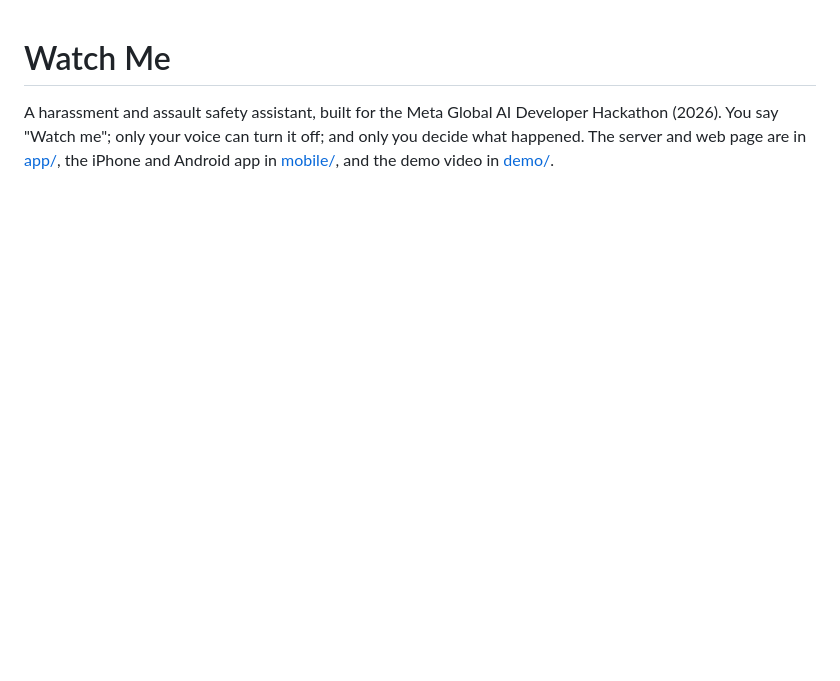
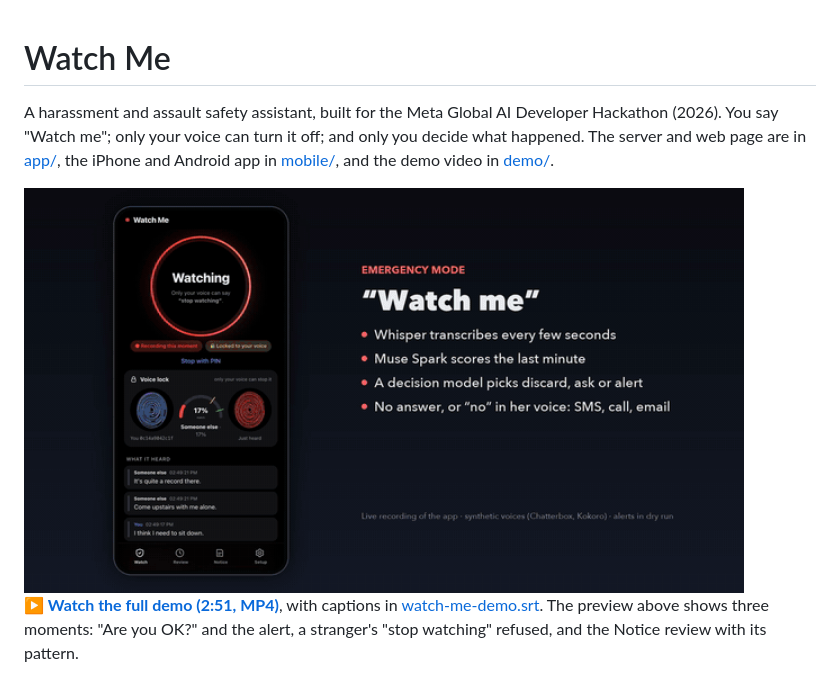
Before and after one commit to hyper07/meta-hackathon-2026, a Markdown page: README.md, the part around the change. GitHub-like rendering; pictures changed too: demo/watch-me-preview.gif (added); blank space fills up the shorter version.

Commit message:
README: animated demo preview and a link to the full video

```diff
--- a/README.md
+++ b/README.md
@@ -1,6 +1,12 @@
 # Watch Me
 
 A harassment and assault safety assistant, built for the Meta Global AI Developer Hackathon (2026). You say "Watch me"; only your voice can turn it off; and only you decide what happened. The server and web page are in [app/](app/README.md), the iPhone and Android app in [mobile/](mobile/README.md), and the demo video in [demo/](demo/).
+
+<a href="https://github.com/hyper07/meta-hackathon-2026/raw/main/demo/watch-me-demo.mp4">
+  <img src="demo/watch-me-preview.gif" width="720" alt="Watch Me demo preview: Are you OK? and the alert, a stranger's stop watching refused, and the Notice review with patterns">
+</a>
+
+**▶ [Watch the full demo (2:51, MP4)](https://github.com/hyper07/meta-hackathon-2026/raw/main/demo/watch-me-demo.mp4)**, with captions in [watch-me-demo.srt](demo/watch-me-demo.srt). The preview above shows three moments: "Are you OK?" and the alert, a stranger's "stop watching" refused, and the Notice review with its pattern.
 
 <p>
 <img src="demo/screens/ios-watch.png" width="190" alt="Watch: the orb, Emergency or Notice, Start listening">
```
